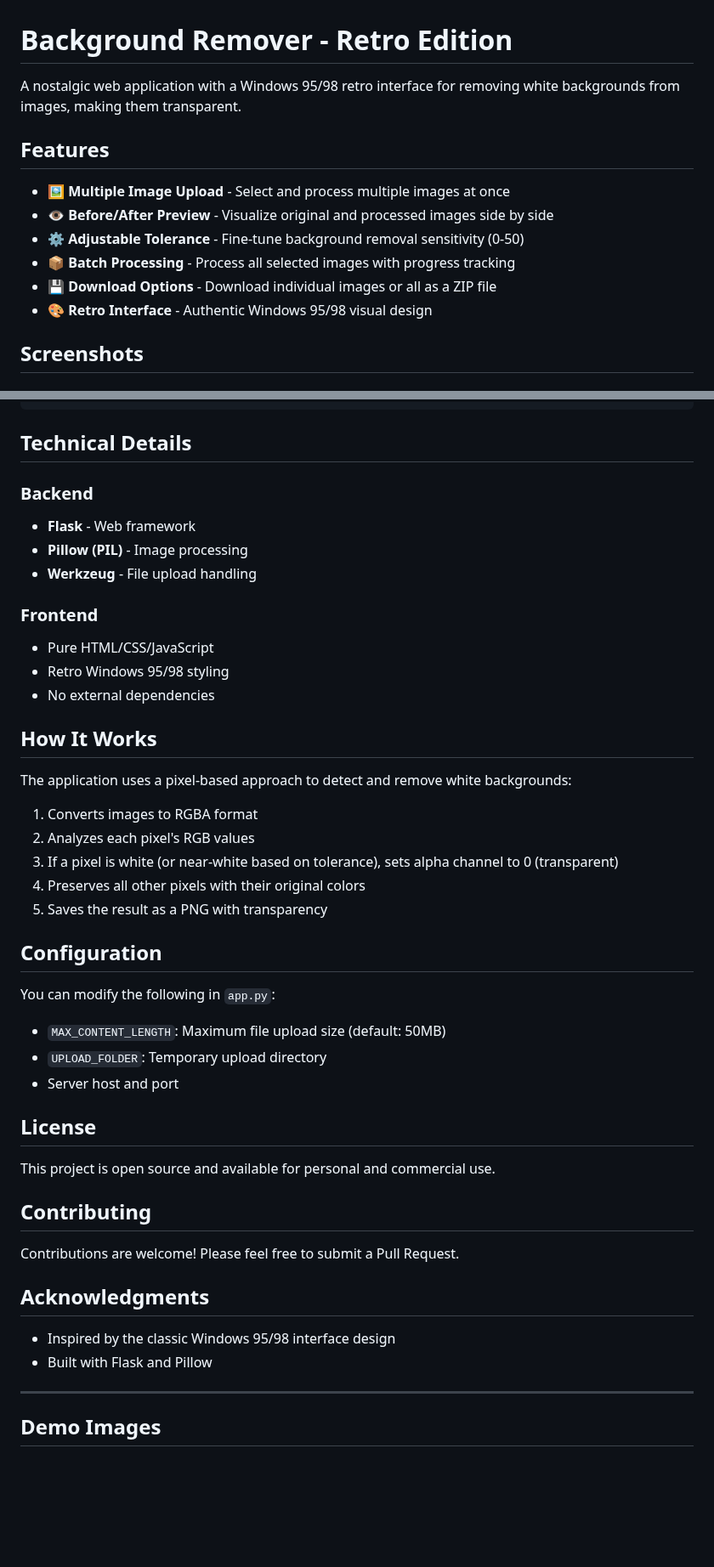
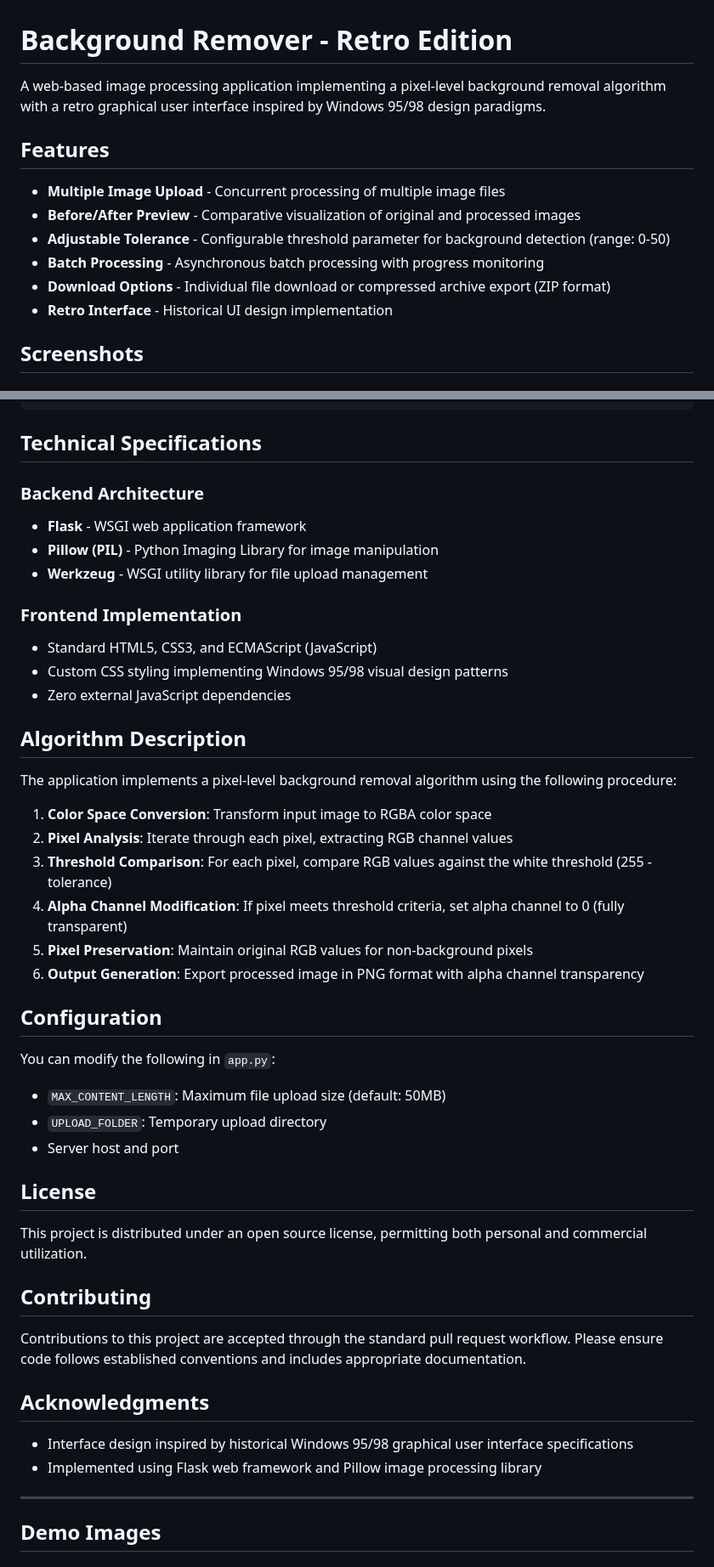
Before and after one commit to guicybercode/clear-script, a Markdown page: README.md, 2 parts joined by grey strips. Shown at 85% size. GitHub-like rendering; blank space fills up the shorter version.

Commit message:
commit do readme

````diff
--- a/README.md
+++ b/README.md
@@ -1,15 +1,15 @@
 # Background Remover - Retro Edition
 
-A nostalgic web application with a Windows 95/98 retro interface for removing white backgrounds from images, making them transparent.
+A web-based image processing application implementing a pixel-level background removal algorithm with a retro graphical user interface inspired by Windows 95/98 design paradigms.
 
 ## Features
 
-- 🖼️ **Multiple Image Upload** - Select and process multiple images at once
-- 👁️ **Before/After Preview** - Visualize original and processed images side by side
-- ⚙️ **Adjustable Tolerance** - Fine-tune background removal sensitivity (0-50)
-- 📦 **Batch Processing** - Process all selected images with progress tracking
-- 💾 **Download Options** - Download individual images or all as a ZIP file
-- 🎨 **Retro Interface** - Authentic Windows 95/98 visual design
+- **Multiple Image Upload** - Concurrent processing of multiple image files
+- **Before/After Preview** - Comparative visualization of original and processed images
+- **Adjustable Tolerance** - Configurable threshold parameter for background detection (range: 0-50)
+- **Batch Processing** - Asynchronous batch processing with progress monitoring
+- **Download Options** - Individual file download or compressed archive export (ZIP format)
+- **Retro Interface** - Historical UI design implementation
 
 ## Screenshots
 
@@ -90,27 +90,28 @@ logo/
 └── sem_fundo/            # Processed images (transparent background)
 ```
 
-## Technical Details
+## Technical Specifications
 
-### Backend
-- **Flask** - Web framework
-- **Pillow (PIL)** - Image processing
-- **Werkzeug** - File upload handling
+### Backend Architecture
+- **Flask** - WSGI web application framework
+- **Pillow (PIL)** - Python Imaging Library for image manipulation
+- **Werkzeug** - WSGI utility library for file upload management
 
-### Frontend
-- Pure HTML/CSS/JavaScript
-- Retro Windows 95/98 styling
-- No external dependencies
+### Frontend Implementation
+- Standard HTML5, CSS3, and ECMAScript (JavaScript)
+- Custom CSS styling implementing Windows 95/98 visual design patterns
+- Zero external JavaScript dependencies
 
-## How It Works
+## Algorithm Description
 
-The application uses a pixel-based approach to detect and remove white backgrounds:
+The application implements a pixel-level background removal algorithm using the following procedure:
 
-1. Converts images to RGBA format
-2. Analyzes each pixel's RGB values
-3. If a pixel is white (or near-white based on tolerance), sets alpha channel to 0 (transparent)
-4. Preserves all other pixels with their original colors
-5. Saves the result as a PNG with transparency
+1. **Color Space Conversion**: Transform input image to RGBA color space
+2. **Pixel Analysis**: Iterate through each pixel, extracting RGB channel values
+3. **Threshold Comparison**: For each pixel, compare RGB values against the white threshold (255 - tolerance)
+4. **Alpha Channel Modification**: If pixel meets threshold criteria, set alpha channel to 0 (fully transparent)
+5. **Pixel Preservation**: Maintain original RGB values for non-background pixels
+6. **Output Generation**: Export processed image in PNG format with alpha channel transparency
 
 ## Configuration
 
@@ -122,16 +123,16 @@ You can modify the following in `app.py`:
 
 ## License
 
-This project is open source and available for personal and commercial use.
+This project is distributed under an open source license, permitting both personal and commercial utilization.
 
 ## Contributing
 
-Contributions are welcome! Please feel free to submit a Pull Request.
+Contributions to this project are accepted through the standard pull request workflow. Please ensure code follows established conventions and includes appropriate documentation.
 
 ## Acknowledgments
 
-- Inspired by the classic Windows 95/98 interface design
-- Built with Flask and Pillow
+- Interface design inspired by historical Windows 95/98 graphical user interface specifications
+- Implemented using Flask web framework and Pillow image processing library
 
 ---
 
````
Also changed, not shown: other parts of README.md (+6 -6 lines).
